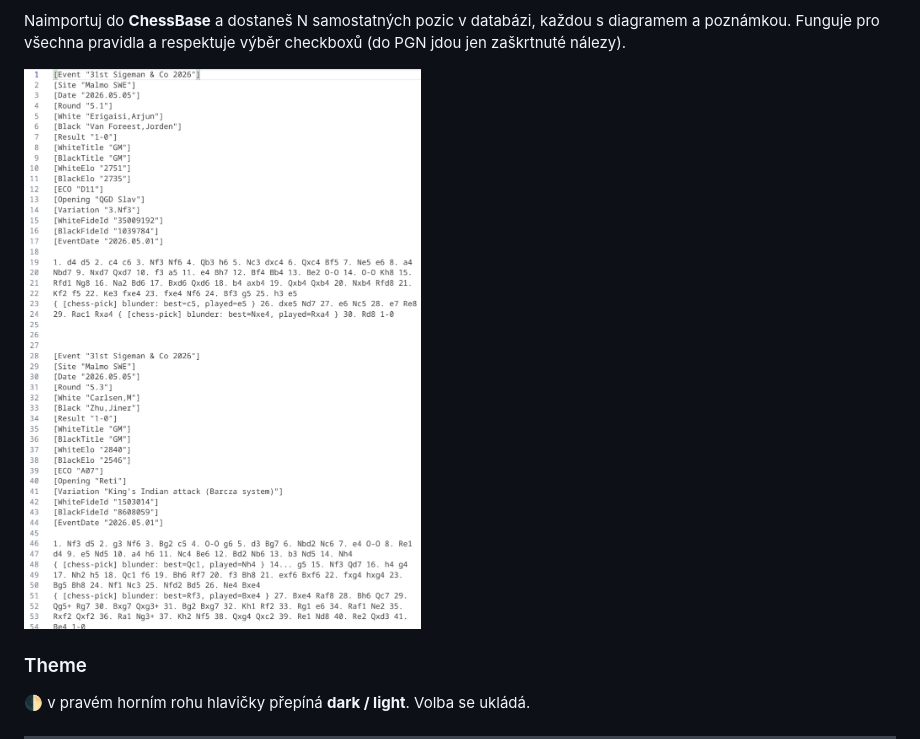
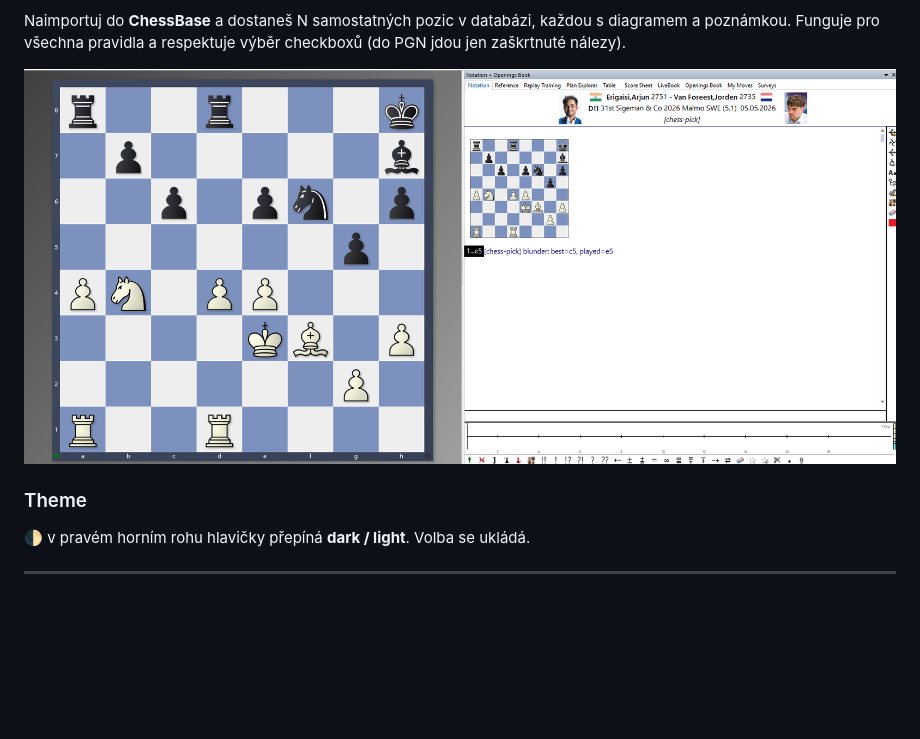
Before and after one commit to bardolf/chess-pick, a Markdown page: README.md, the part around the change. GitHub-like rendering; pictures changed too: doc/img/chessbase.png (added), doc/img/pgn_ukazka.png (deleted); blank space fills up the shorter version.

Commit message:
Swap the PGN export screenshot for a real ChessBase view
The placeholder pgn_ukazka.png showed only the raw PGN text. Replace
it with a screenshot taken from ChessBase after importing the
exported file — the recipient sees the actual end result: position
as a diagram with the chess-pick comment ("1...e5 [chess-pick]
blunder: best=c5, played=e5"). README points at the new image.

Co-Authored-By: Claude Opus 4.7 <noreply@anthropic.com>

```diff
--- a/README.md
+++ b/README.md
@@ -195,7 +195,7 @@ Naimportuj do **ChessBase** a dostaneš N samostatných pozic v databázi, každ
 s diagramem a poznámkou. Funguje pro všechna pravidla a respektuje výběr
 checkboxů (do PGN jdou jen zaškrtnuté nálezy).
 
-![PGN — ukázka záznamu](doc/img/pgn_ukazka.png)
+![Záznam otevřený v ChessBase](doc/img/chessbase.png)
 
 ### Theme
 
```
